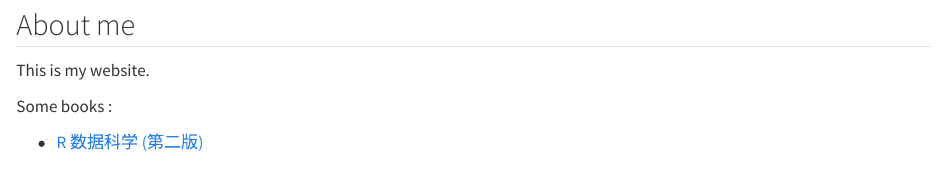
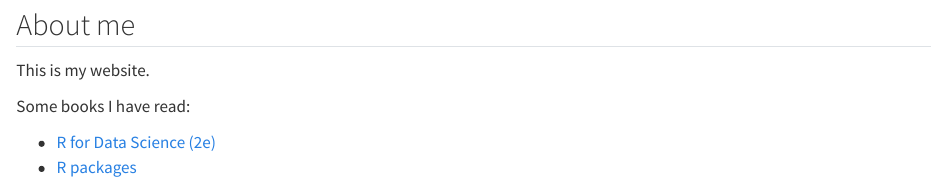
Before and after one commit to qbgaoo/qbgaoo.github.io, a Quarto document (index.qmd): the page in a window 1100 px wide, from its top. Rendered offline with R 4.5, knitr and Pandoc in place of Quarto, with nearby package versions.

Commit message:
Update index.qmd

```diff
--- a/index.qmd
+++ b/index.qmd
@@ -2,6 +2,7 @@
 
 This is my website.
 
-Some books :
+Some books I have read:
 
--   [R 数据科学 (第二版)](https://qbgaoo.github.io/r4ds/)
+-   [R for Data Science (2e)](https://r4ds.hadley.nz)
+-   [R packages](http://r-pkgs.org/)
```
